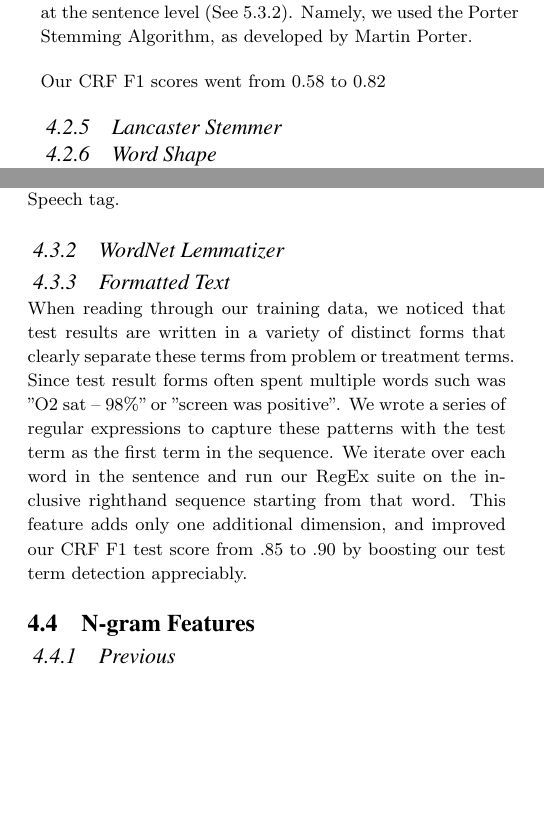
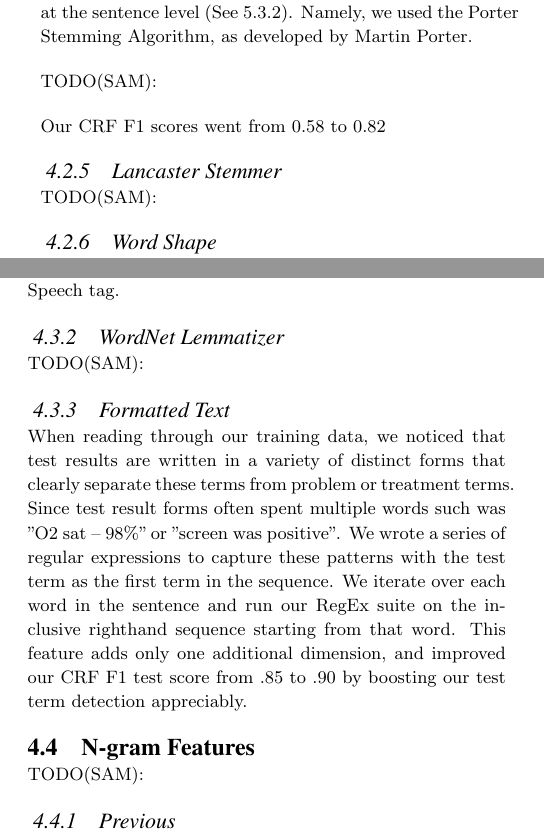
Before and after one commit to tnaumann/ConceptExtraction, a LaTeX document (paper/paper.tex): two parts of the columns of pages 2 and 3 of 5, joined at a grey line, cut so that both start at the same text, the shorter picture padded with empty space. Compiled offline with pdfLaTeX.

Commit message:
todo sams added

```diff
--- a/paper/paper.tex
+++ b/paper/paper.tex
@@ -125,9 +127,13 @@ In order to capture some general characteristics of each word we included a set
 \subsubsection{Porter Stemmer}
 We already discussed the benefits of using entire words as features, but similar words come in many different forms. Motivated by generalization, we chose to use word stems as features and approached this feature extraction using three different stemming algorithms--two at the word-level and one at the sentence level (See 5.3.2). Namely, we used the Porter Stemming Algorithm, as developed by Martin Porter.
 
+TODO(SAM):
+
 Our CRF F1 scores went from 0.58 to 0.82
 
 \subsubsection{Lancaster Stemmer}
+
+TODO(SAM):
 
 \subsubsection{Word Shape}
 In the same spirit of our word length and MIT RegEx features, we decided to look at the high-level shapes of individual words for better generalization. More specifically, we encode words into new strings that give a sense of their capitalization and punctuation patterns as well as approximate length. We tested a variety of open-sourced word shape classification methods including two methods written by Dan Klein, one of which simply classifies words as numeric, strictly upper or lower cased, or mixed, and a second, more fine-grained classifier that attempts to group words into equivalence classes by collapsing sequences of the same time. Additionally classifiers developed by Christopher Manning seek to make less distinctions mid-sequence by sorting words based on length. Each word shape classifier result added an additional dimension to our feature space. By naively including all word shape alternatives as features, we were able to improve our testbed CRF F1 score from 0.82 to 0.85. After further testing, we settled on \begin{verbatim}______\end{verbatim} as the most promising word shape metric because \begin{verbatim}______\end{verbatim}.
@@ -164,11 +170,13 @@ Even though the primary goal of our system is to tag concepts at the word level,
 A fruitful strategy for any concept extractor is to first tag words with labels indicating their Part of Speech in context. In our case, for example, whether an ambiguous term is used as an adjective versus a noun could distinguish it as part of a test rather than a problem. We used the NTLK max entropy Part of Speech Tagger, which is trained on the Penn TreeBank to tag individual sentences. We then iterate over the returned tags and add these as word-level features, adding another dimension to our feature set for each Part of Speech tag.
 
 \subsubsection{WordNet Lemmatizer}
+TODO(SAM):
 
 \subsubsection{Formatted Text}
 When reading through our training data, we noticed that test results are written in a variety of distinct forms that clearly separate these terms from problem or treatment terms. Since test result forms often spent multiple words such was "O2 sat -- 98\%" or "screen was positive". We wrote a series of regular expressions to capture these patterns with the test term as the first term in the sequence. We iterate over each word in the sentence and run our RegEx suite on the inclusive righthand sequence starting from that word. This feature adds only one additional dimension, and improved our CRF F1 test score from .85 to .90 by boosting our test term detection appreciably.
 
 \subsection{N-gram Features}
+TODO(SAM):
 
 \subsubsection{Previous}
 
```
Also changed, not shown: paper/paper.tex (4 more changed lines).
